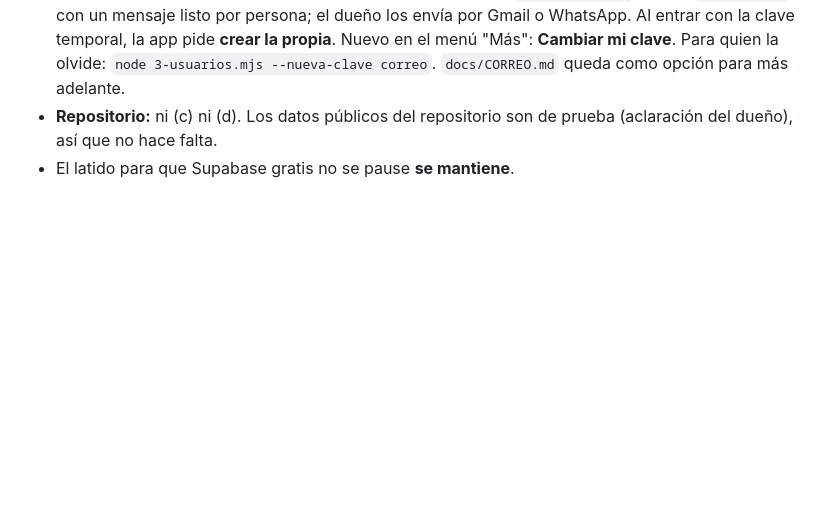
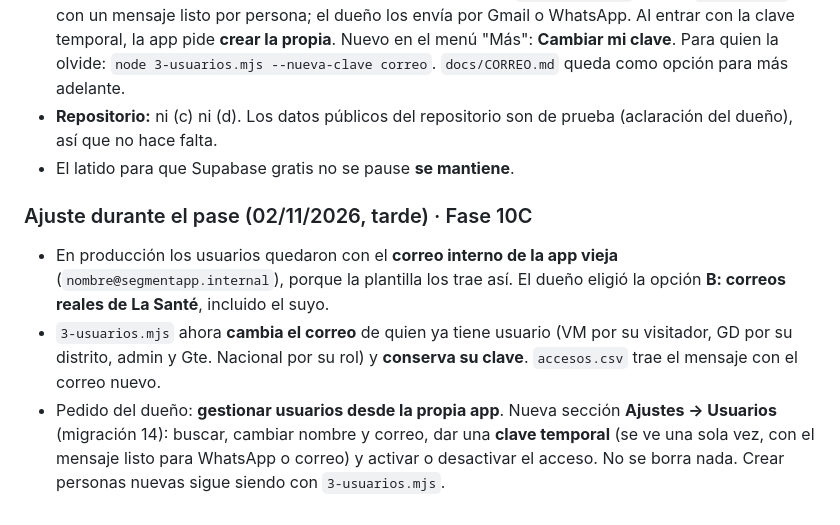
Before and after one commit to InteligenciaNegociosLS/SegmentApp, a Markdown page: docs/DECISIONES.md, the part around the change. Drawn GitHub-style; blank space fills up the shorter version.

```diff
--- a/docs/DECISIONES.md
+++ b/docs/DECISIONES.md
@@ -415,3 +415,17 @@ Pendiente de decisión del dueño (`docs/SALIDA.md`, parte 1):
 - **Repositorio:** ni (c) ni (d). Los datos públicos del repositorio son de
   prueba (aclaración del dueño), así que no hace falta.
 - El latido para que Supabase gratis no se pause **se mantiene**.
+
+### Ajuste durante el pase (02/11/2026, tarde) · Fase 10C
+- En producción los usuarios quedaron con el **correo interno de la app
+  vieja** (`nombre@segmentapp.internal`), porque la plantilla los trae así.
+  El dueño eligió la opción **B: correos reales de La Santé**, incluido el
+  suyo.
+- `3-usuarios.mjs` ahora **cambia el correo** de quien ya tiene usuario (VM
+  por su visitador, GD por su distrito, admin y Gte. Nacional por su rol) y
+  **conserva su clave**. `accesos.csv` trae el mensaje con el correo nuevo.
+- Pedido del dueño: **gestionar usuarios desde la propia app**. Nueva sección
+  **Ajustes → Usuarios** (migración 14): buscar, cambiar nombre y correo, dar
+  una **clave temporal** (se ve una sola vez, con el mensaje listo para
+  WhatsApp o correo) y activar o desactivar el acceso. No se borra nada.
+  Crear personas nuevas sigue siendo con `3-usuarios.mjs`.
```
Also changed, not shown: docs/ESQUEMA.md (+1 -0 lines), docs/SALIDA.md (+29 -3 lines).
